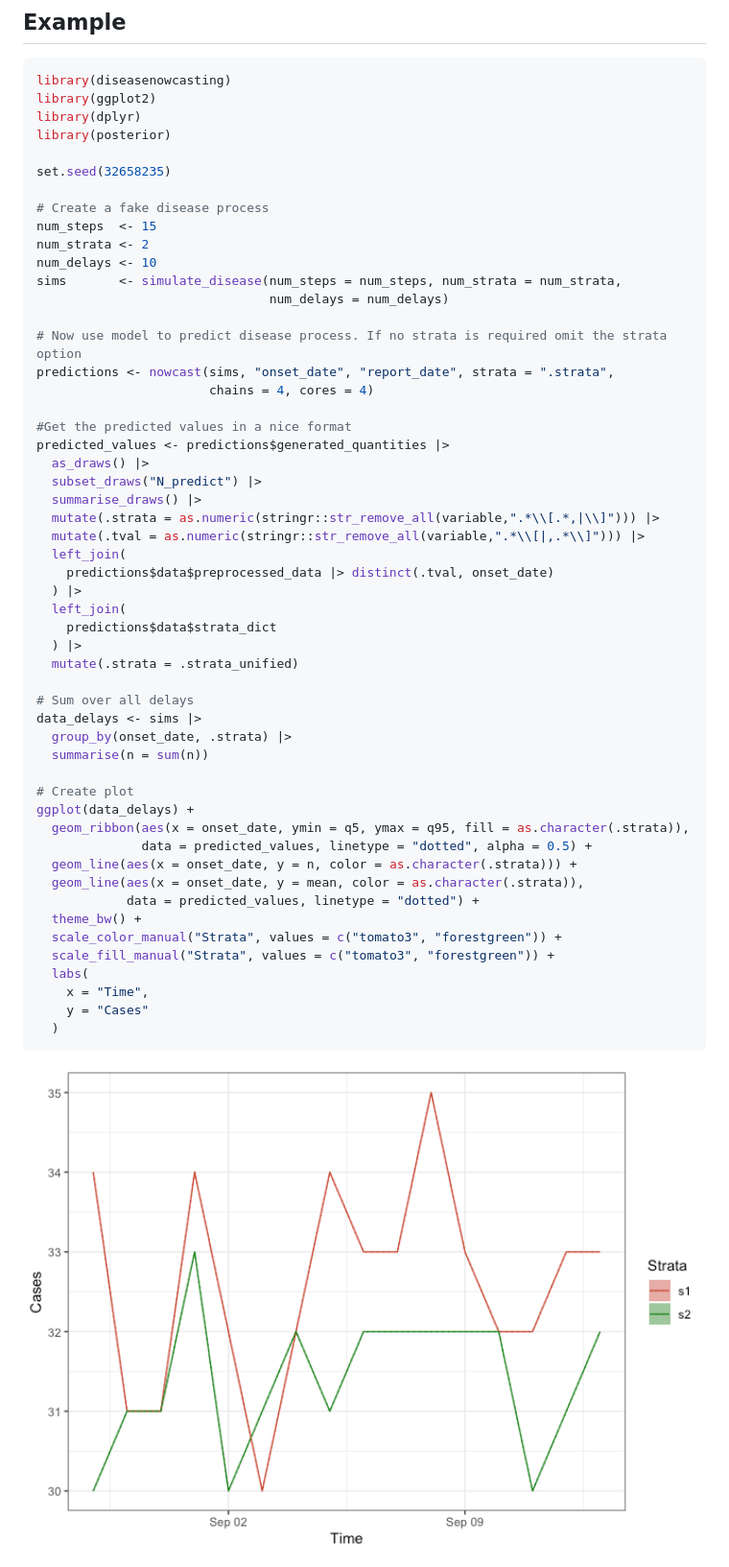
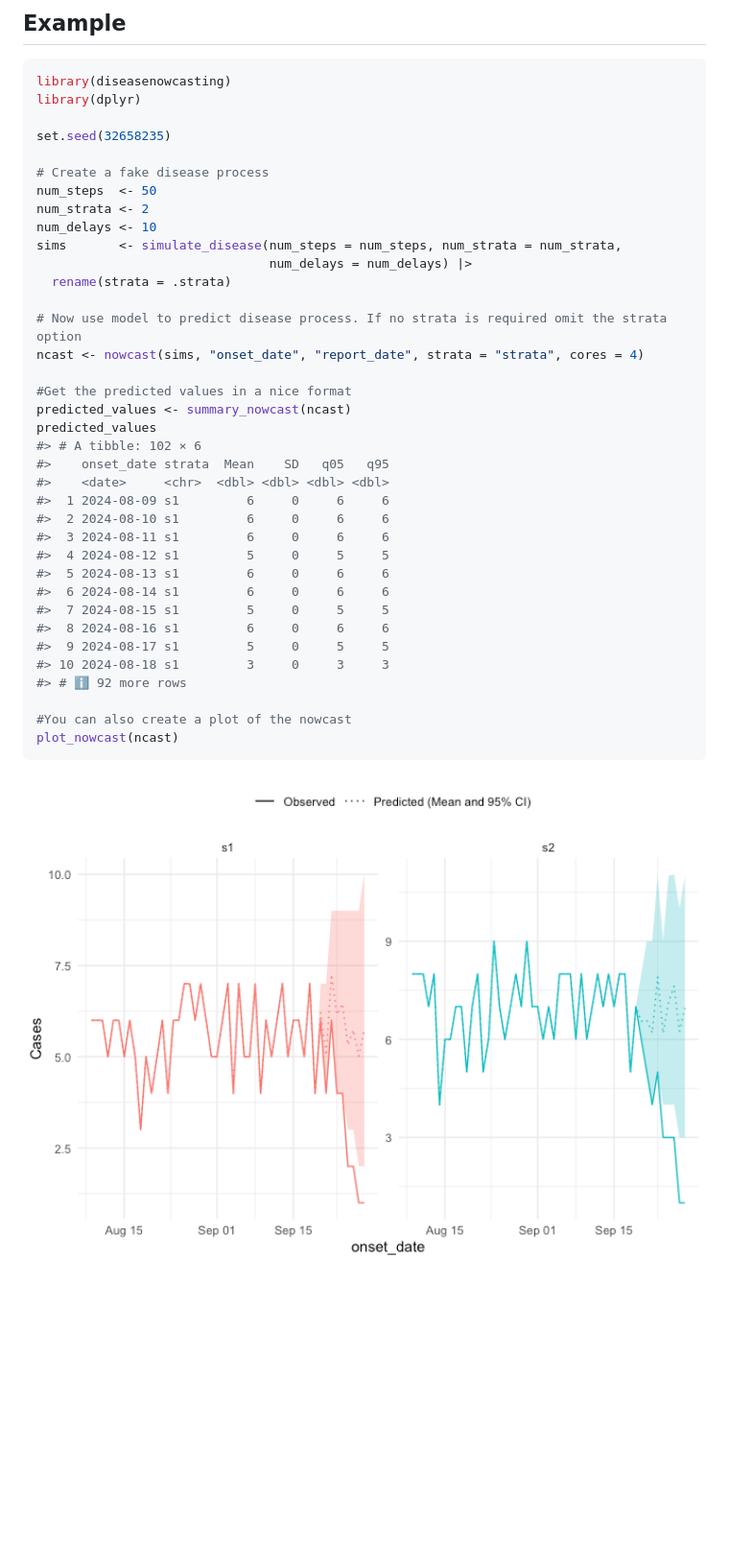
Before and after one commit to RodrigoZepeda/diseasenowcasting, a Markdown page: README.md, the part around the change. Shown: that part at 96% size. Rendered like a GitHub page; pictures changed too: man/figures/README-unnamed-chunk-2-1.png; blank space fills up the shorter version.

````diff
--- a/README.md
+++ b/README.md
@@ -18,57 +18,41 @@ experimental](https://img.shields.io/badge/lifecycle-experimental-orange.svg)](h
 
 ``` r
 library(diseasenowcasting)
-library(ggplot2)
 library(dplyr)
-library(posterior)
 
 set.seed(32658235)
 
 # Create a fake disease process
-num_steps  <- 15
+num_steps  <- 50
 num_strata <- 2
 num_delays <- 10
 sims       <- simulate_disease(num_steps = num_steps, num_strata = num_strata,
-                               num_delays = num_delays)
+                               num_delays = num_delays) |>
+  rename(strata = .strata)
 
 # Now use model to predict disease process. If no strata is required omit the strata option
-predictions <- nowcast(sims, "onset_date", "report_date", strata = ".strata",
-                       chains = 4, cores = 4)
+ncast <- nowcast(sims, "onset_date", "report_date", strata = "strata", cores = 4)
 
 #Get the predicted values in a nice format
-predicted_values <- predictions$generated_quantities |>
-  as_draws() |>
-  subset_draws("N_predict") |>
-  summarise_draws() |>
-  mutate(.strata = as.numeric(stringr::str_remove_all(variable,".*\\[.*,|\\]"))) |>
-  mutate(.tval = as.numeric(stringr::str_remove_all(variable,".*\\[|,.*\\]"))) |>
-  left_join(
-    predictions$data$preprocessed_data |> distinct(.tval, onset_date)
-  ) |>
-  left_join(
-    predictions$data$strata_dict
-  ) |>
-  mutate(.strata = .strata_unified)
+predicted_values <- summary_nowcast(ncast)
+predicted_values
+#> # A tibble: 102 × 6
+#>    onset_date strata  Mean    SD   q05   q95
+#>    <date>     <chr>  <dbl> <dbl> <dbl> <dbl>
+#>  1 2024-08-09 s1         6     0     6     6
+#>  2 2024-08-10 s1         6     0     6     6
+#>  3 2024-08-11 s1         6     0     6     6
+#>  4 2024-08-12 s1         5     0     5     5
+#>  5 2024-08-13 s1         6     0     6     6
+#>  6 2024-08-14 s1         6     0     6     6
+#>  7 2024-08-15 s1         5     0     5     5
+#>  8 2024-08-16 s1         6     0     6     6
+#>  9 2024-08-17 s1         5     0     5     5
+#> 10 2024-08-18 s1         3     0     3     3
+#> # ℹ 92 more rows
 
-# Sum over all delays
-data_delays <- sims |>
-  group_by(onset_date, .strata) |>
-  summarise(n = sum(n))
-
-# Create plot
-ggplot(data_delays) +
-  geom_ribbon(aes(x = onset_date, ymin = q5, ymax = q95, fill = as.character(.strata)),
-              data = predicted_values, linetype = "dotted", alpha = 0.5) +
-  geom_line(aes(x = onset_date, y = n, color = as.character(.strata))) +
-  geom_line(aes(x = onset_date, y = mean, color = as.character(.strata)),
-            data = predicted_values, linetype = "dotted") +
-  theme_bw() +
-  scale_color_manual("Strata", values = c("tomato3", "forestgreen")) +
-  scale_fill_manual("Strata", values = c("tomato3", "forestgreen")) +
-  labs(
-    x = "Time",
-    y = "Cases"
-  )
+#You can also create a plot of the nowcast
+plot_nowcast(ncast)
 ```
 
 <img src="man/figures/README-unnamed-chunk-2-1.png" width="100%" />
````
Also changed, not shown: 6 other files.
